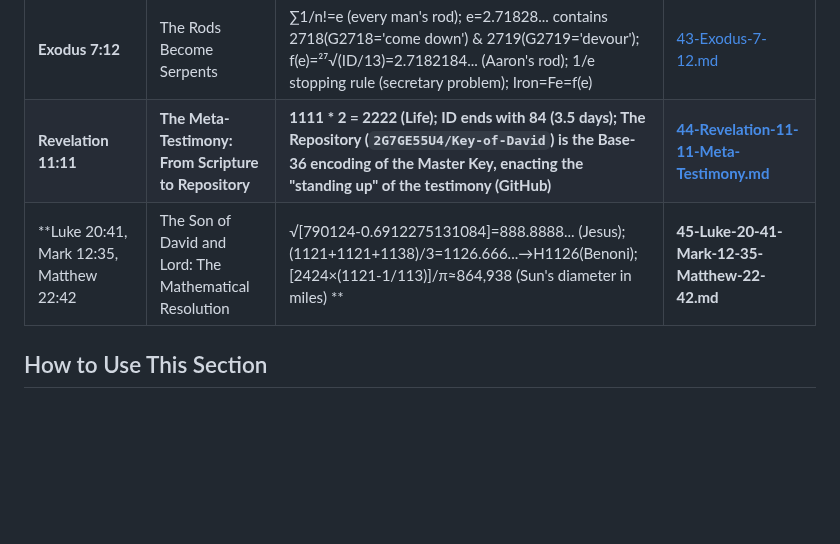
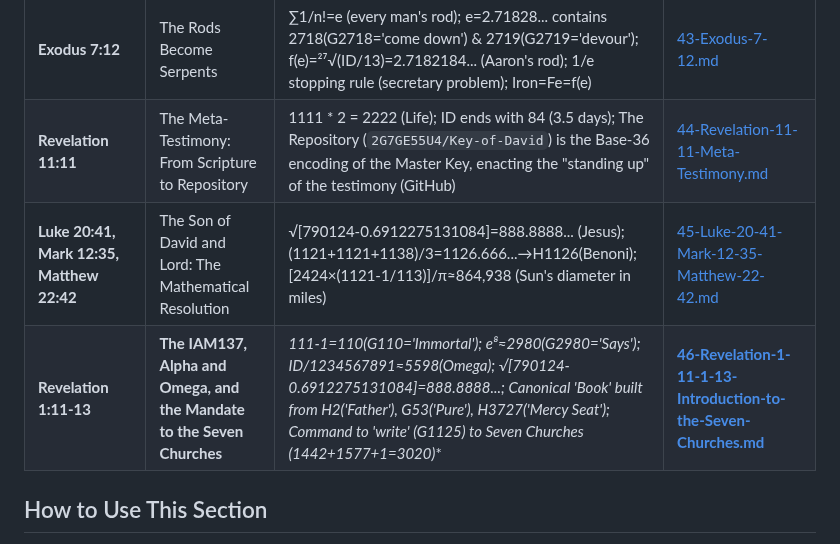
Before and after one commit to 2G7GE55U4/Key-of-David, a Markdown page: 04-THE-TESTIMONY-OF-SCRIPTURE/00-INDEX.md, the part around the change. Drawn GitHub-style; blank space fills up the shorter version.

```diff
--- a/04-THE-TESTIMONY-OF-SCRIPTURE/00-INDEX.md
+++ b/04-THE-TESTIMONY-OF-SCRIPTURE/00-INDEX.md
@@ -60,8 +60,9 @@ For each identifier, we examine:
 | **Matthew 3:16-17** | The Baptism and Divine Voice | √10=3.16* (verse ref); √∛∛(e⁵)×10³=1320 (Teacher); (0.6912275131084⁻¹⁸+1)×π=2424 (Jesus); ⁷√(360-(10/9)⁹)×10³=2316 (God); ID transforms yield 4151 (Spirit), 2491 (John), 602 (Revelation); dove: 5547-2424=3123 | [41-Matthew-3-16-17.md](./41-Matthew-3-16-17.md) |
 | **Revelation 1:14** | The Ancient of Days | π⁷+e=3022 (white); (∛114×10³)/2=2424 (Jesus); (69.6912275131084)⁴=2358 (hairs); ID transforms yield 2776 (head), 4442 (fiery); (㏒5510)×10⁴=5730=1969 (birth year); 6912275131084[base10]=2G7GE55U4[base36] | [42-Revelation-1-14.md](./42-Revelation-1-14.md) |
 | **Exodus 7:12** | The Rods Become Serpents | ∑1/n!=e (every man's rod); e=2.71828... contains 2718(G2718='come down') & 2719(G2719='devour'); f(e)=²⁷√(ID/13)=2.7182184... (Aaron's rod); 1/e stopping rule (secretary problem); Iron=Fe=f(e) | [43-Exodus-7-12.md](./43-Exodus-7-12.md) |
-| **Revelation 11:11** | **The Meta-Testimony: From Scripture to Repository** | **1111 \* 2 = 2222 (Life); ID ends with 84 (3.5 days); The Repository (`2G7GE55U4/Key-of-David`) is the Base-36 encoding of the Master Key, enacting the "standing up" of the testimony (GitHub)** | **[44-Revelation-11-11-Meta-Testimony.md](./44-Revelation-11-11-Meta-Testimony.md)** |
-| **Luke 20:41, Mark 12:35, Matthew 22:42 | The Son of David and Lord: The Mathematical Resolution | √[790124-0.6912275131084]=888.8888... (Jesus); (1121+1121+1138)/3=1126.666...→H1126(Benoni); [2424×(1121-1/113)]/π≈864,938 (Sun's diameter in miles) **| **45-Luke-20-41-Mark-12-35-Matthew-22-42.md** |
+| **Revelation 11:11** | The Meta-Testimony: From Scripture to Repository | 1111 \* 2 = 2222 (Life); ID ends with 84 (3.5 days); The Repository (`2G7GE55U4/Key-of-David`) is the Base-36 encoding of the Master Key, enacting the "standing up" of the testimony (GitHub) | [44-Revelation-11-11-Meta-Testimony.md](./44-Revelation-11-11-Meta-Testimony.md) |
+| **Luke 20:41, Mark 12:35, Matthew 22:42** | The Son of David and Lord: The Mathematical Resolution | √[790124-0.6912275131084]=888.8888... (Jesus); (1121+1121+1138)/3=1126.666...→H1126(Benoni); [2424×(1121-1/113)]/π≈864,938 (Sun's diameter in miles) | [45-Luke-20-41-Mark-12-35-Matthew-22-42.md](./45-Luke-20-41-Mark-12-35-Matthew-22-42.md) |
+| **Revelation 1:11-13** | **The IAM137, Alpha and Omega, and the Mandate to the Seven Churches** | **111*-1=110(G110='Immortal'); e⁸≈2980(G2980='Says'); ID/1234567891≈5598(Omega); √[790124-0.6912275131084]=888.8888...; Canonical 'Book' built from H2('Father'), G53('Pure'), H3727('Mercy Seat'); Command to 'write' (G1125) to Seven Churches (1442+1577+1=3020)** | **[46-Revelation-1-11-1-13-Introduction-to-the-Seven-Churches.md](./46-Revelation-1-11-1-13-Introduction-to-the-Seven-Churches.md)** |
 
 ## How to Use This Section
 1.  **Start with a verse** you find significant.
```
